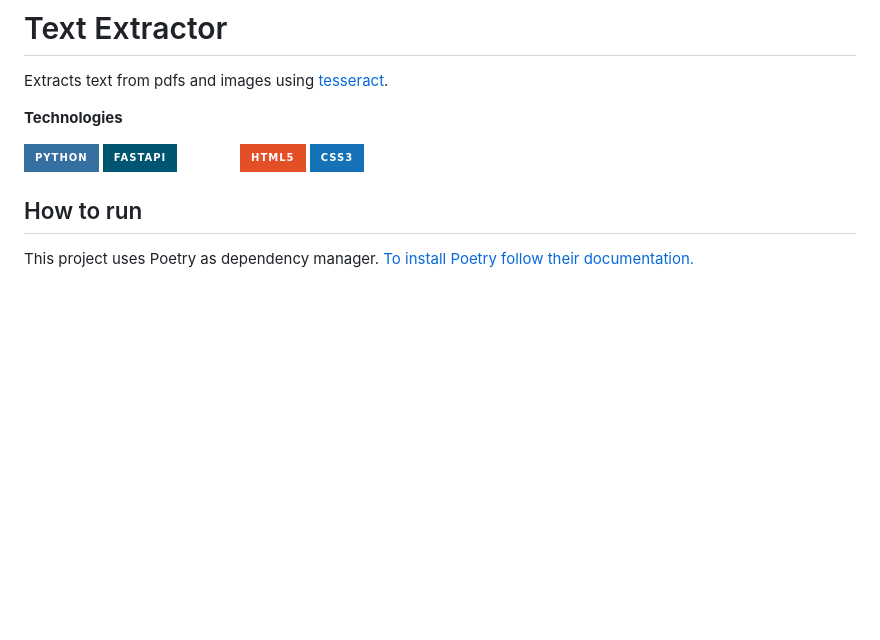
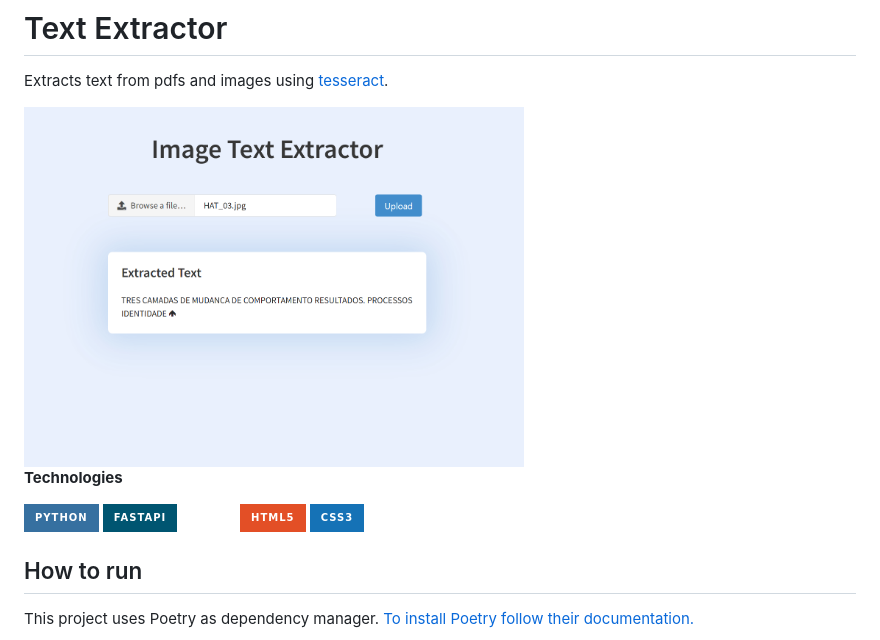
Before and after one commit to clarabatt/text_extractor, a Markdown page: README.md, the part around the change. Rendered like a GitHub page; pictures changed too: static/img/example.png (added); badges without logos; blank space fills up the shorter version.

Commit message:
chore: adding image of example on readme

```diff
--- a/README.md
+++ b/README.md
@@ -1,6 +1,8 @@
 # Text Extractor
 
 Extracts text from pdfs and images using [tesseract](https://pypi.org/project/pytesseract/).
+
+<img src="static/img/example.png" alt="My Image" width="500"/>
 
 **Technologies**
 
@@ -9,7 +11,6 @@ Extracts text from pdfs and images using [tesseract](https://pypi.org/project/py
 ![Jinja](https://img.shields.io/badge/jinja-white.svg?style=for-the-badge&logo=jinja&logoColor=black)
 ![HTML5](https://img.shields.io/badge/html5-%23E34F26.svg?style=for-the-badge&logo=html5&logoColor=white)
 ![CSS3](https://img.shields.io/badge/css3-%231572B6.svg?style=for-the-badge&logo=css3&logoColor=white)
-
 
 ## How to run
 
```
